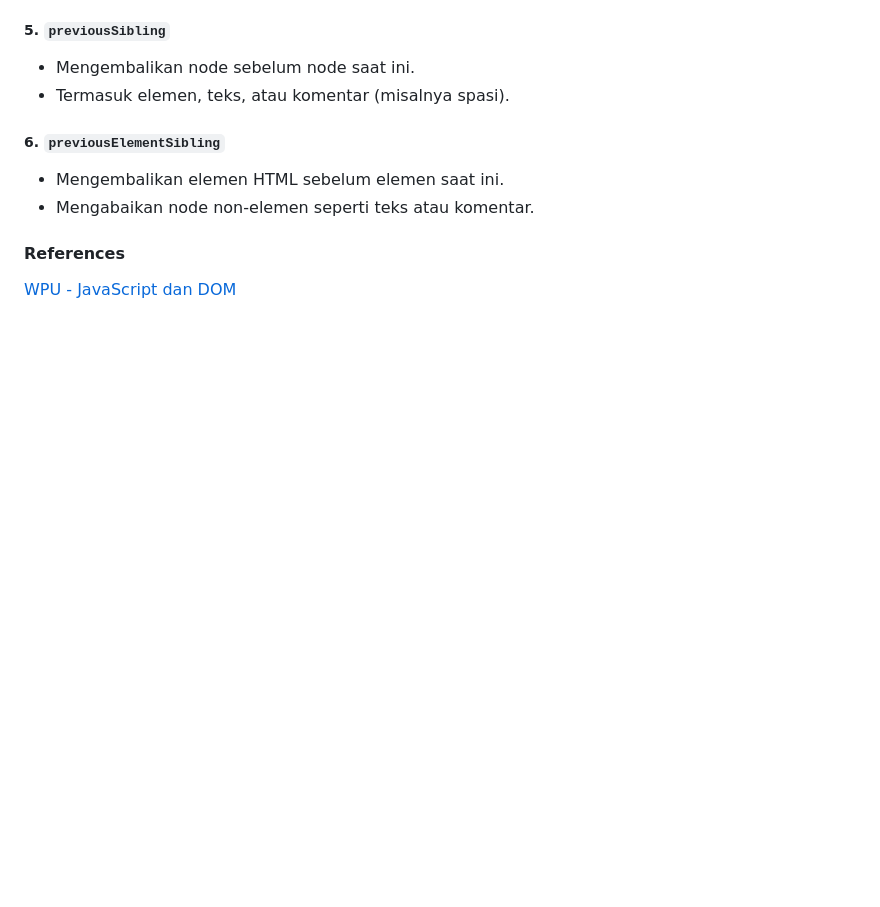
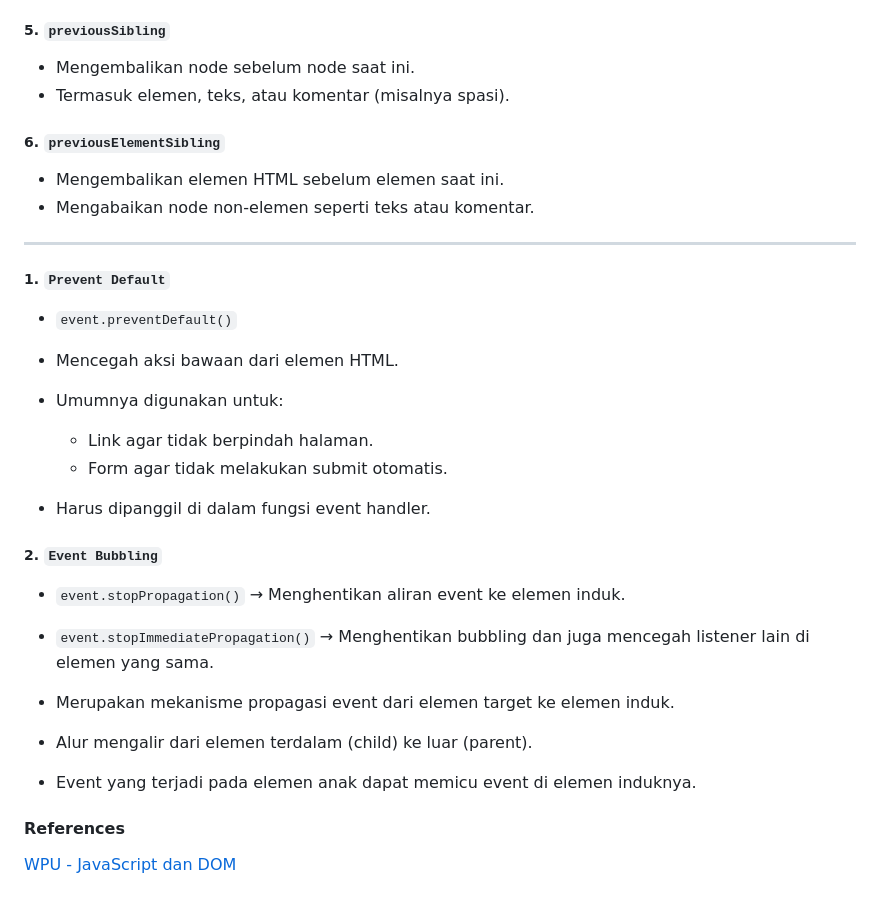
Before and after one commit to imPixelity/js-dom, a Markdown page: README.md, the part around the change. Drawn GitHub-style; folded sections open; blank space fills up the shorter version.

```diff
--- a/README.md
+++ b/README.md
@@ -167,6 +167,27 @@ Metode manipulasi class yang fleksibel dan aman:
 - Mengembalikan elemen HTML sebelum elemen saat ini.
 - Mengabaikan node non-elemen seperti teks atau komentar.
 
+---
+
+##### 1. `Prevent Default`
+
+- `event.preventDefault()`
+
+- Mencegah aksi bawaan dari elemen HTML.
+- Umumnya digunakan untuk:
+  - Link agar tidak berpindah halaman.
+  - Form agar tidak melakukan submit otomatis.
+- Harus dipanggil di dalam fungsi event handler.
+
+##### 2. `Event Bubbling`
+
+- `event.stopPropagation()` → Menghentikan aliran event ke elemen induk.
+- `event.stopImmediatePropagation()` → Menghentikan bubbling dan juga mencegah listener lain di elemen yang sama.
+
+- Merupakan mekanisme propagasi event dari elemen target ke elemen induk.
+- Alur mengalir dari elemen terdalam (child) ke luar (parent).
+- Event yang terjadi pada elemen anak dapat memicu event di elemen induknya.
+
 </details>
 
 #### References
```
